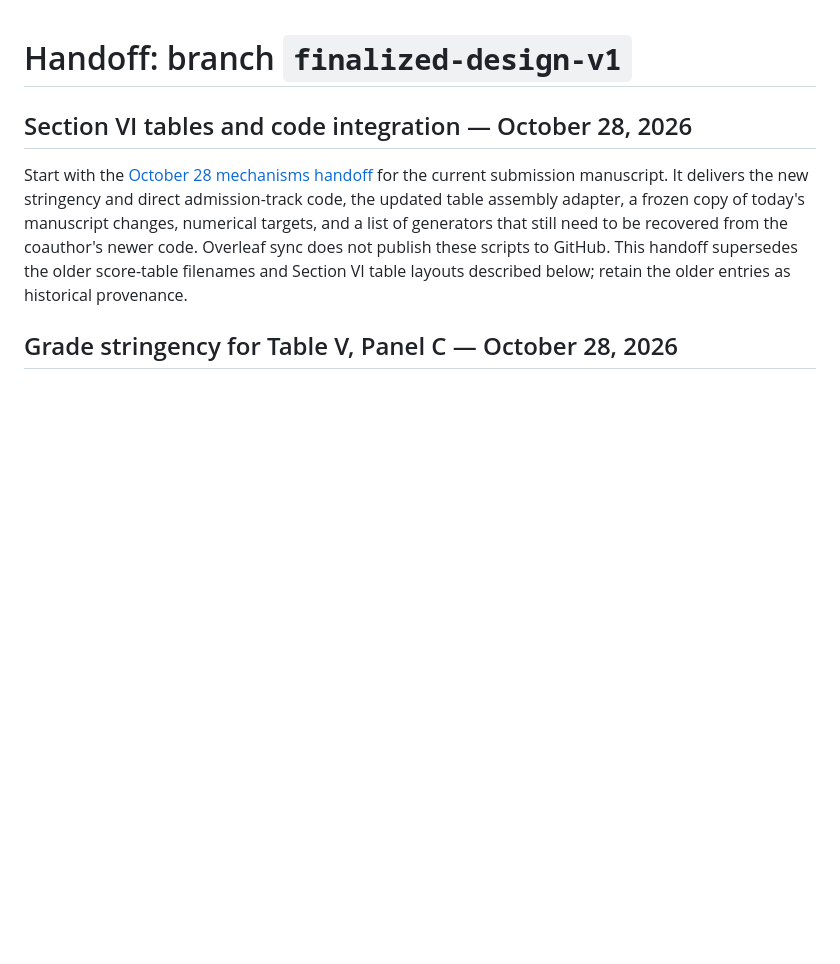
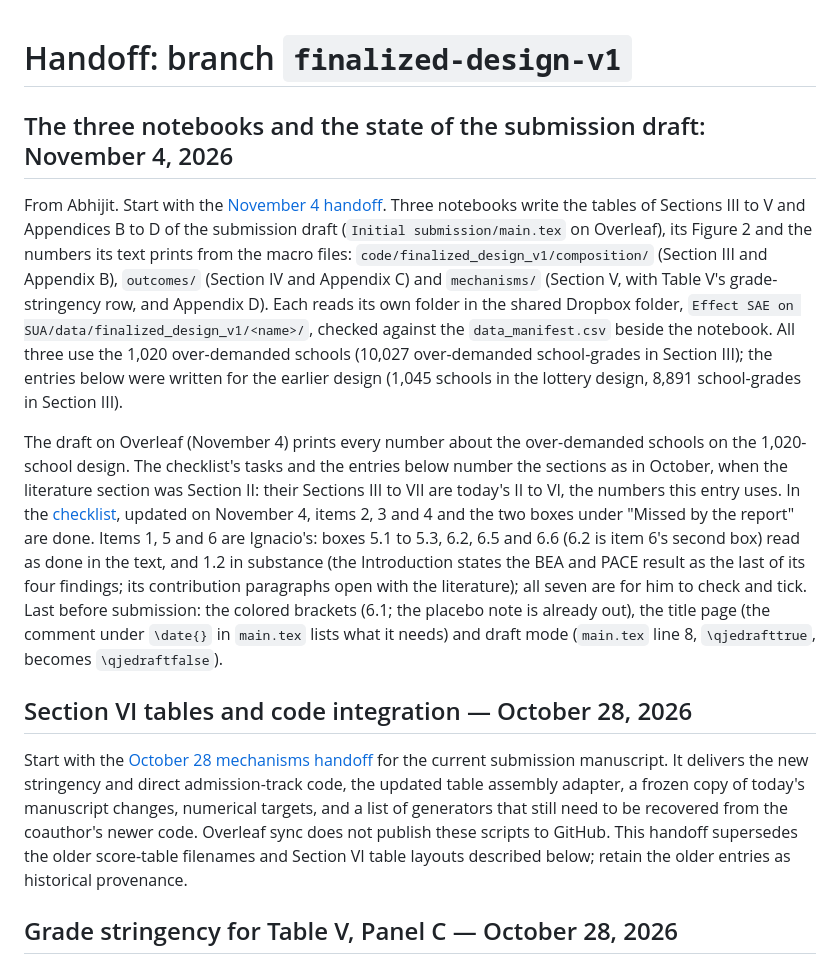
Before and after one commit to iriosu/effect_sae_on_sua, a Markdown page: HANDOFF.md, the part around the change. Rendered like a GitHub page; blank space fills up the shorter version.

```diff
--- a/HANDOFF.md
+++ b/HANDOFF.md
@@ -1,4 +1,10 @@
 # Handoff: branch `finalized-design-v1`
+
+## The three notebooks and the state of the submission draft: November 4, 2026
+
+From Abhijit. Start with the [November 4 handoff](Reviews/handoff_three_notebooks_2026-11-04.md). Three notebooks write the tables of Sections III to V and Appendices B to D of the submission draft (`Initial submission/main.tex` on Overleaf), its Figure 2 and the numbers its text prints from the macro files: `code/finalized_design_v1/composition/` (Section III and Appendix B), `outcomes/` (Section IV and Appendix C) and `mechanisms/` (Section V, with Table V's grade-stringency row, and Appendix D). Each reads its own folder in the shared Dropbox folder, `Effect SAE on SUA/data/finalized_design_v1/<name>/`, checked against the `data_manifest.csv` beside the notebook. All three use the 1,020 over-demanded schools (10,027 over-demanded school-grades in Section III); the entries below were written for the earlier design (1,045 schools in the lottery design, 8,891 school-grades in Section III).
+
+The draft on Overleaf (November 4) prints every number about the over-demanded schools on the 1,020-school design. The checklist's tasks and the entries below number the sections as in October, when the literature section was Section II: their Sections III to VII are today's II to VI, the numbers this entry uses. In the [checklist](Reviews/before_submission_checklist_2026-10-29.md), updated on November 4, items 2, 3 and 4 and the two boxes under "Missed by the report" are done. Items 1, 5 and 6 are Ignacio's: boxes 5.1 to 5.3, 6.2, 6.5 and 6.6 (6.2 is item 6's second box) read as done in the text, and 1.2 in substance (the Introduction states the BEA and PACE result as the last of its four findings; its contribution paragraphs open with the literature); all seven are for him to check and tick. Last before submission: the colored brackets (6.1; the placebo note is already out), the title page (the comment under `\date{}` in `main.tex` lists what it needs) and draft mode (`main.tex` line 8, `\qjedrafttrue`, becomes `\qjedraftfalse`).
 
 ## Section VI tables and code integration — October 28, 2026
 
```
Also changed, not shown: Reviews/before_submission_checklist_2026-10-29.md (+13 -14 lines).
